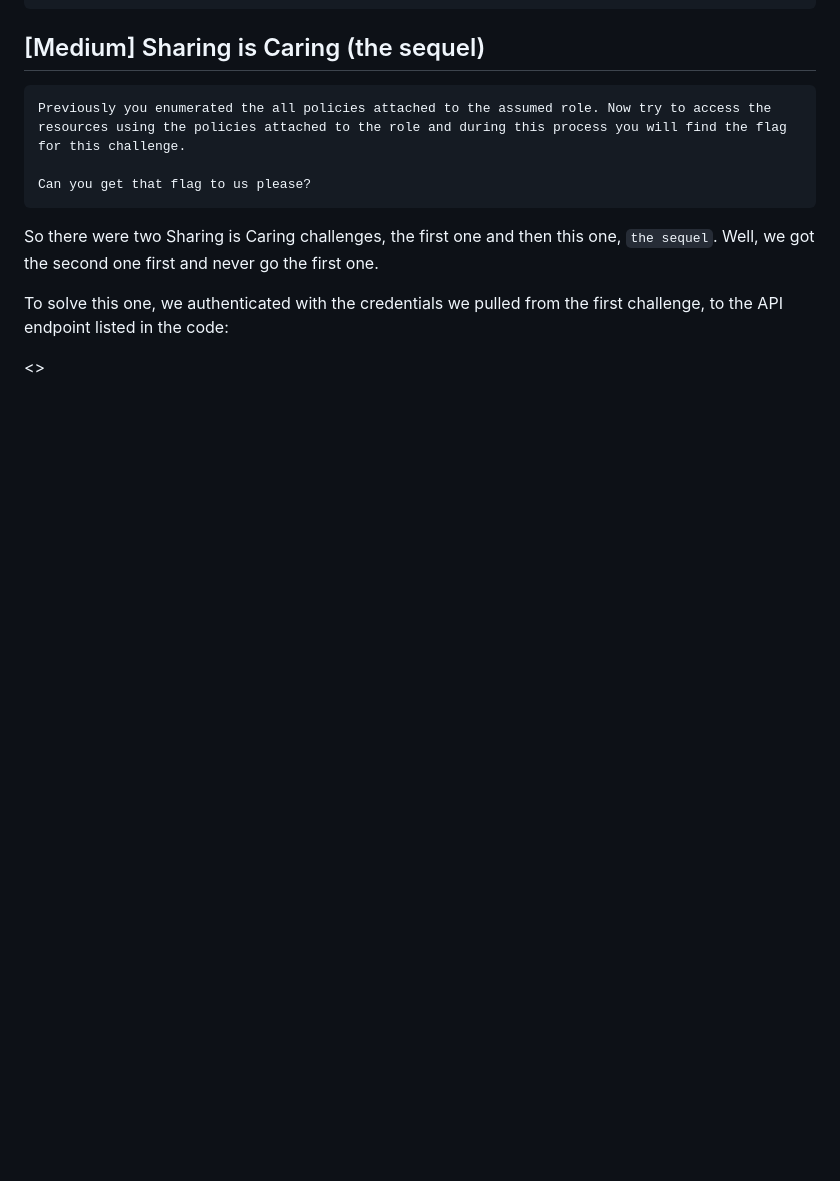
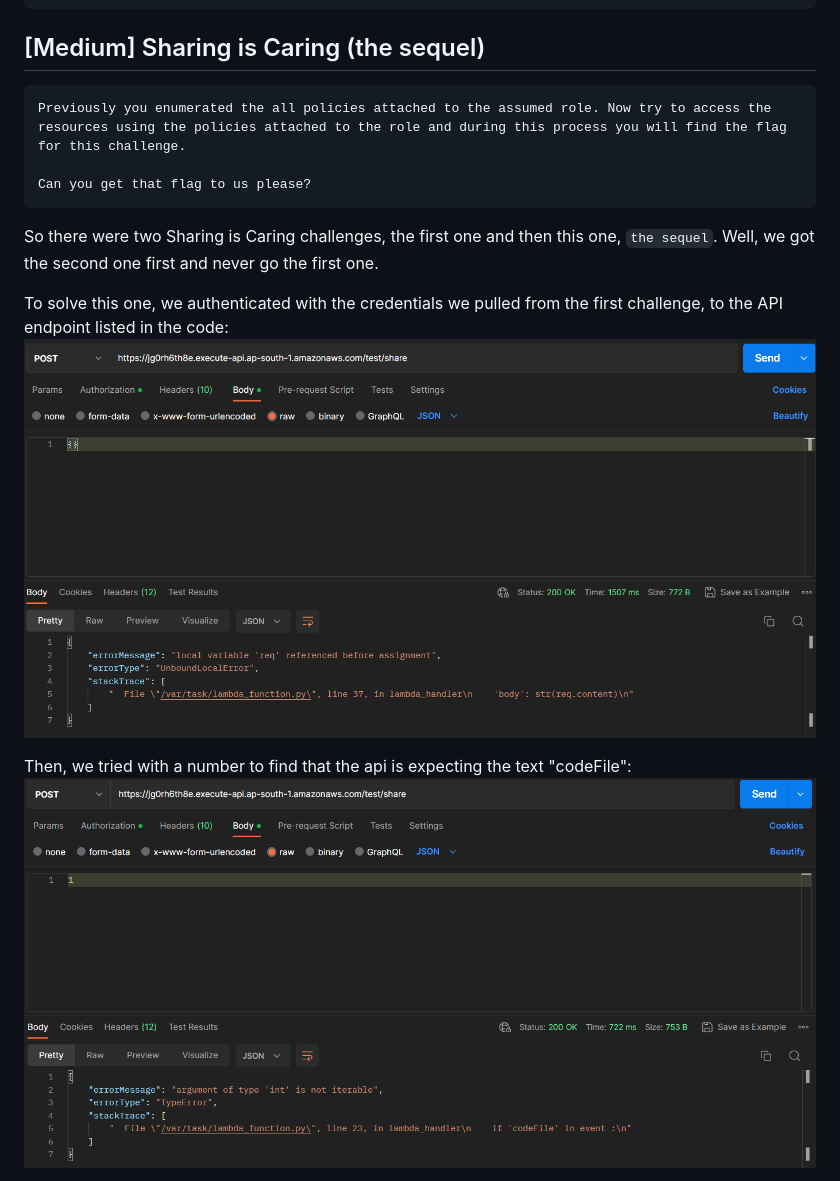
Before and after one commit to sebrink/teamincompetent, a Markdown page: ctfWriteup.md, the part around the change printed below. Drawn GitHub-style; pictures changed too: img/web1.png (added), img/web2.png (added); blank space fills up the shorter version.

```diff
--- a/ctfWriteup.md
+++ b/ctfWriteup.md
@@ -61,6 +61,8 @@ Can you get that flag to us please?
 So there were two Sharing is Caring challenges, the first one and then this one, `the sequel`. Well, we got the second one first and never go the first one.
 
 To solve this one, we authenticated with the credentials we pulled from the first challenge, to the API endpoint listed in the code:
+![web1](img/web1.png)
 
-<<SOMETHING ABOUT WEB VULNS IDK>>
+Then, we tried with a number to find that the api is expecting the text "codeFile":
+![web2](img/web2.png)
 
```
Also changed, not shown: other parts of ctfWriteup.md (+7 -1 lines), img/web3.png (added), img/web4.png (added).
